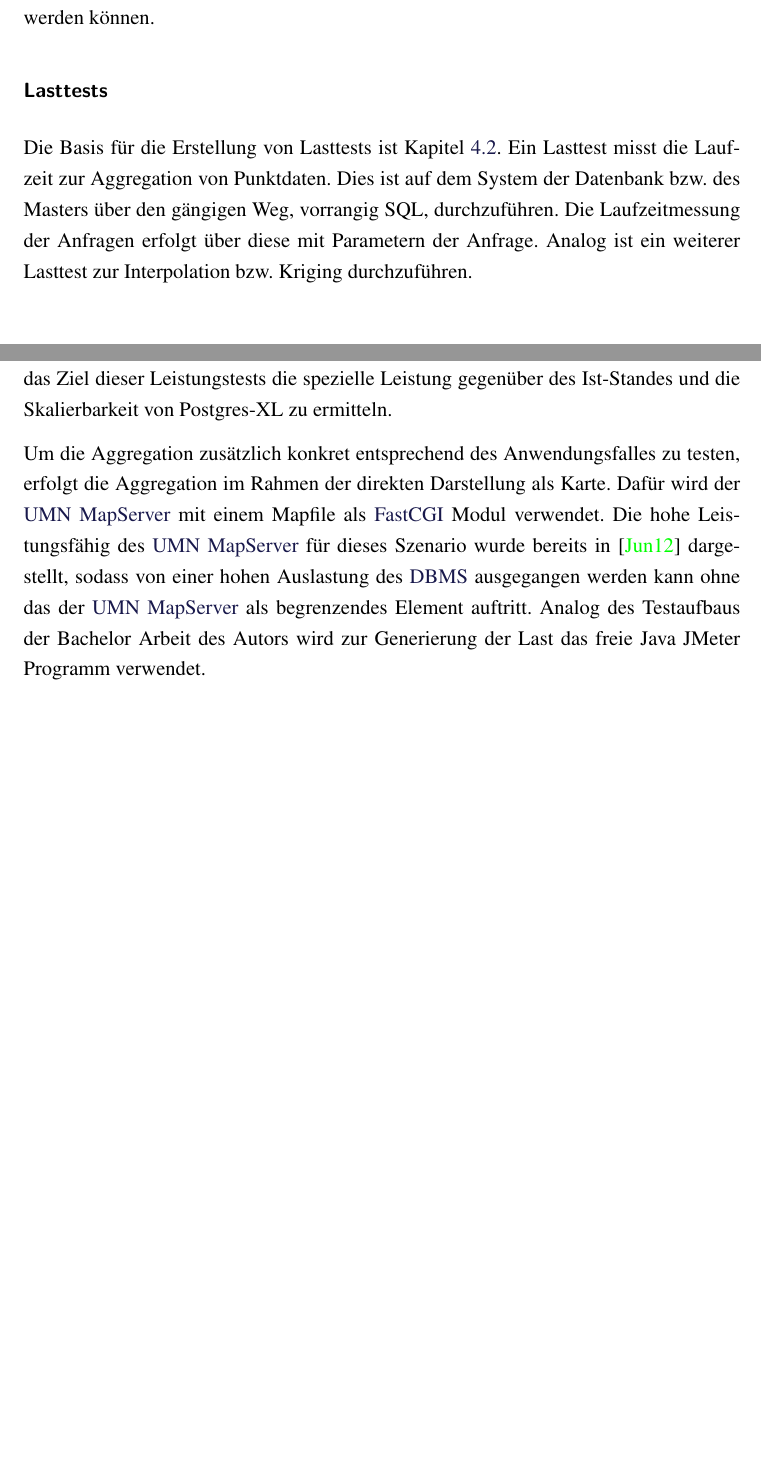
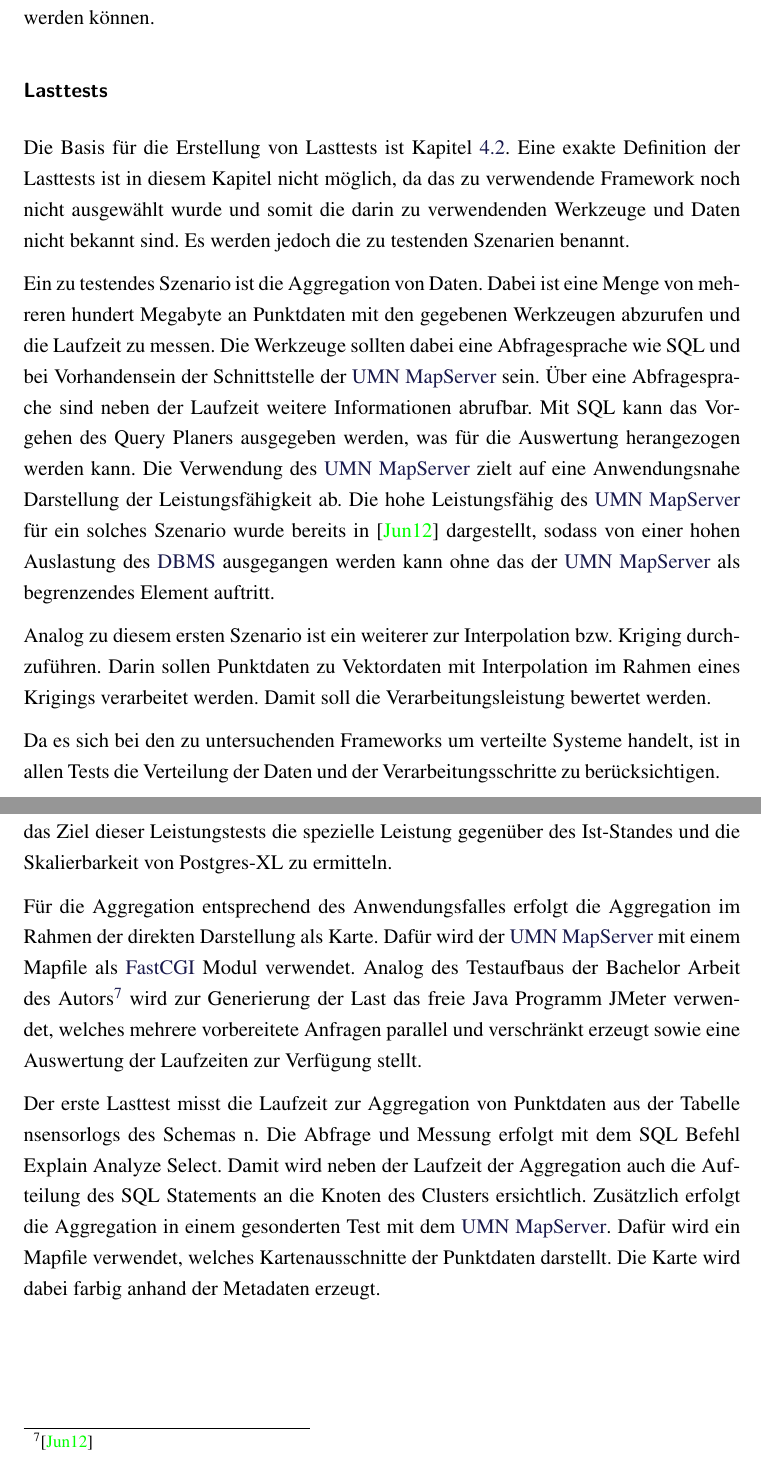
Before and after one commit to TBoonX/masterthesis, a LaTeX thesis (Thesis.tex, which reads Inhalt/Kapitel/Ausgangsszenario.tex, Inhalt/Kapitel/System1.tex): two parts of pages 47 and 75 of 93 before the commit and two parts of pages 48 and 76 of 94 after it, joined at a grey line, cut so that both start at the same text, the shorter picture padded with empty space. The pictures show the PDF file Thesis.pdf that the author committed with the source.

Commit message:
Konfigurationsdateien für Coordinator und DataNode hinzugefügt. Lasttests weiter beschrieben

```diff
--- a/Inhalt/Kapitel/Ausgangsszenario.tex
+++ b/Inhalt/Kapitel/Ausgangsszenario.tex
@@ -220,16 +220,25 @@ Für folgende Aufgaben sind die Funktionen zu analysieren:
 Dabei ist stets zu berücksichtigen mit welchen Datentypen die Funktionen verwendet werden können.
 
 \subsubsection{Lasttests}
-%TODO: Testarten genau definieren und auf Anhang mit SQL und Beschreibung verweisen
 Die Basis für die Erstellung von Lasttests ist Kapitel \ref{iststand-vorgaenge}.
-Ein Lasttest misst die Laufzeit zur Aggregation von Punktdaten.
-Dies ist auf dem System der Datenbank bzw. des Masters über den gängigen Weg, vorrangig SQL, durchzuführen.
-Die Laufzeitmessung der Anfragen erfolgt über diese mit Parametern der Anfrage.
-Analog ist ein weiterer Lasttest zur Interpolation bzw. Kriging durchzuführen.
-%funktion ist noch zu erstellen
+Eine exakte Definition der Lasttests ist in diesem Kapitel nicht möglich, da das zu verwendende Framework noch nicht ausgewählt wurde und somit die darin zu verwendenden Werkzeuge und Daten nicht bekannt sind.
+Es werden jedoch die zu testenden Szenarien benannt.
+
+Ein zu testendes Szenario ist die Aggregation von Daten.
+Dabei ist eine Menge von mehreren hundert Megabyte an Punktdaten mit den gegebenen Werkzeugen abzurufen und die Laufzeit zu messen.
+Die Werkzeuge sollten dabei eine Abfragesprache wie SQL und bei Vorhandensein der Schnittstelle der \Gls{umn} sein.
+Über eine Abfragesprache sind neben der Laufzeit weitere Informationen abrufbar.
+Mit SQL kann das Vorgehen des Query Planers ausgegeben werden, was für die Auswertung herangezogen werden kann.
+Die Verwendung des \Gls{umn} zielt auf eine Anwendungsnahe Darstellung der Leistungsfähigkeit ab.
+Die hohe Leistungsfähig des \Gls{umn} für ein solches Szenario wurde bereits in \cite{ba:kurt} dargestellt, sodass von einer hohen Auslastung des \Gls{dbms} ausgegangen werden kann ohne das der \Gls{umn} als begrenzendes Element auftritt.
+
+Analog zu diesem ersten Szenario ist ein weiterer zur Interpolation bzw. Kriging durchzuführen.
+Darin sollen Punktdaten zu Vektordaten mit Interpolation im Rahmen eines Krigings verarbeitet werden.
+Damit soll die Verarbeitungsleistung bewertet werden.
 
 %Lasttests zur Persistierung von Eingangsdaten?
 
+Da es sich bei den zu untersuchenden Frameworks um verteilte Systeme handelt, ist in allen Tests die Verteilung der Daten und der Verarbeitungsschritte zu berücksichtigen.
 
 
 \section{Ist-Stand}
--- a/Inhalt/Kapitel/System1.tex
+++ b/Inhalt/Kapitel/System1.tex
@@ -224,10 +223,19 @@ Zusammenfassend ist das Ziel dieser Leistungstests die spezielle Leistung gegen
 
 %gleichmäßige Beeinflussung durch Zabbix nennen
 %UMN und JMeter verwenden - nennen und Beschreiben (Frameworks und Einsatz/Zweck)
-Um die Aggregation zusätzlich konkret entsprechend des Anwendungsfalles zu testen, erfolgt die Aggregation im Rahmen der direkten Darstellung als Karte.
+Für die Aggregation entsprechend des Anwendungsfalles erfolgt die Aggregation im Rahmen der direkten Darstellung als Karte.
 Dafür wird der \Gls{umn} mit einem Mapfile als \Gls{fcgi} Modul verwendet.
-Die hohe Leistungsfähig des \Gls{umn} für dieses Szenario wurde bereits in \cite{ba:kurt} dargestellt, sodass von einer hohen Auslastung des \Gls{dbms} ausgegangen werden kann ohne das der \Gls{umn} als begrenzendes Element auftritt.
-Analog des Testaufbaus der Bachelor Arbeit des Autors wird zur Generierung der Last das freie Java JMeter Programm verwendet.
+Analog des Testaufbaus der Bachelor Arbeit des Autors\footnote{\cite{ba:kurt}} wird zur Generierung der Last das freie Java Programm JMeter verwendet, welches mehrere vorbereitete Anfragen parallel und verschränkt erzeugt sowie eine Auswertung der Laufzeiten zur Verfügung stellt.
+
+%Verteilung der Daten im Cluster
+
+%TODO: Testarten genau definieren und auf Anhang mit SQL und Beschreibung verweisen
+Der erste Lasttest misst die Laufzeit zur Aggregation von Punktdaten aus der Tabelle nsensorlogs des Schemas n.
+Die Abfrage und Messung erfolgt mit dem SQL Befehl Explain Analyze Select.
+Damit wird neben der Laufzeit der Aggregation auch die Aufteilung des SQL Statements an die Knoten des Clusters ersichtlich.
+Zusätzlich erfolgt die Aggregation in einem gesonderten Test mit dem \Gls{umn}.
+Dafür wird ein Mapfile verwendet, welches Kartenausschnitte der Punktdaten darstellt.
+Die Karte wird dabei farbig anhand der Metadaten erzeugt.
 
 %historische Daten?
 %Wie schnell werden nsensorlogs gespeichert? Trigger beim befüllen nicht vergessen!
```
Also changed, not shown: Header/Glossar.tex (+6 -0 lines), Thesis.pdf, Inhalt/Kapitel/Ausgangsszenario.tex (5 more changed lines), Inhalt/Kapitel/System1.tex (5 more changed lines), 2 other files.
